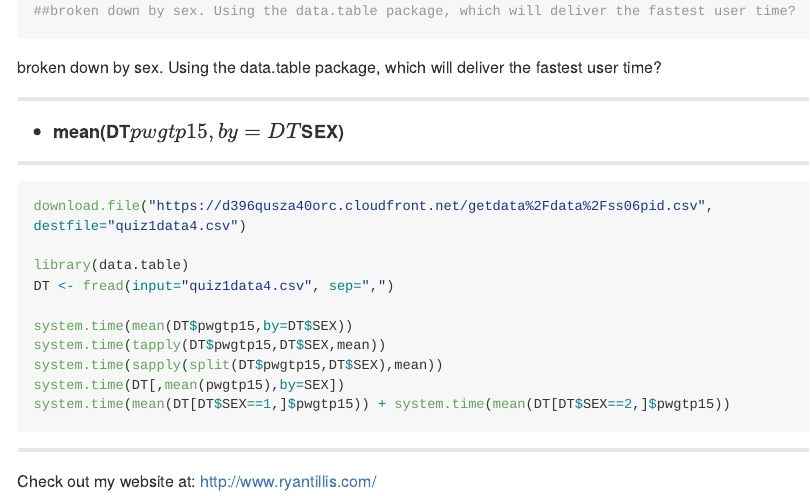
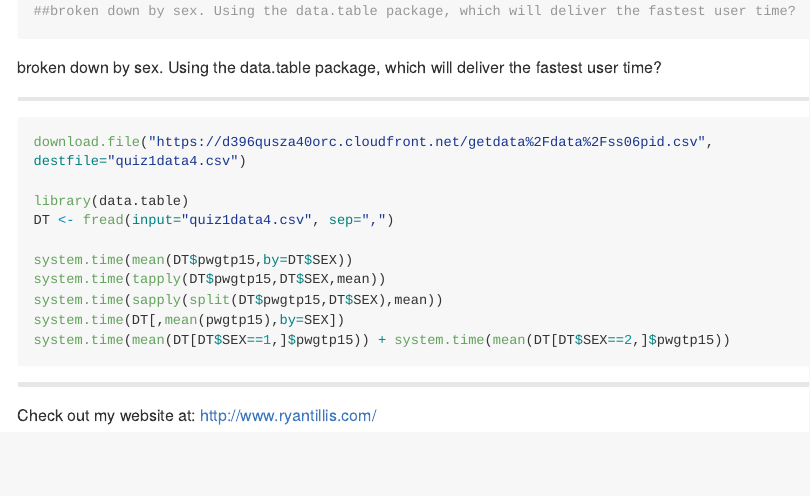
Before and after one commit to brightomok/Getting-and-Cleaning-Data, an R Markdown document (quiz1.Rmd): the page in a window 1100 px wide, from 2720 px down. Rendered offline with R 4.5, knitr and Pandoc, with nearby package versions; the code chunks are not run, so their results and figures are left out; both versions are drawn in the output format of the newer one; long lines of code are wrapped.

Commit message:
last one

````diff
--- a/quiz1.Rmd
+++ b/quiz1.Rmd
@@ -2,7 +2,7 @@
 title: "Ryan Tillis - Getting and Cleaning Data - Data Science - Quiz 1 - Coursera"
 author: <a href="http://www.ryantillis.com"> Ryan Tillis </a>
 date: "July 4, 2016"
-output: html_document
+output: github_document
 ---
 
 ```{r setup, include=FALSE}
@@ -181,16 +181,6 @@ broken down by sex. Using the data.table package, which will deliver the fastest
 
 <hr>
 
-<font size="+1">
-<b>
-
-* mean(DT$pwgtp15,by=DT$SEX)
-
-</b>
-</font>
-
-<hr>
-
 
 ```{r Question 5}
 download.file("https://d396qusza40orc.cloudfront.net/getdata%2Fdata%2Fss06pid.csv", destfile="quiz1data4.csv")
````
Also changed, not shown: quiz1.html (deleted), quiz1.md, 1 other file.
